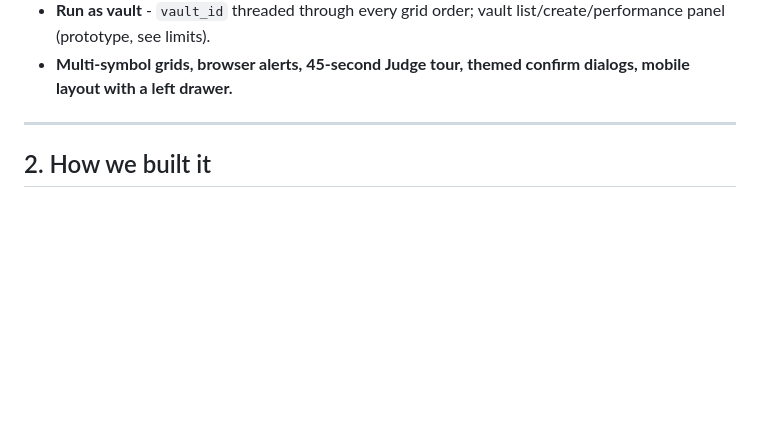
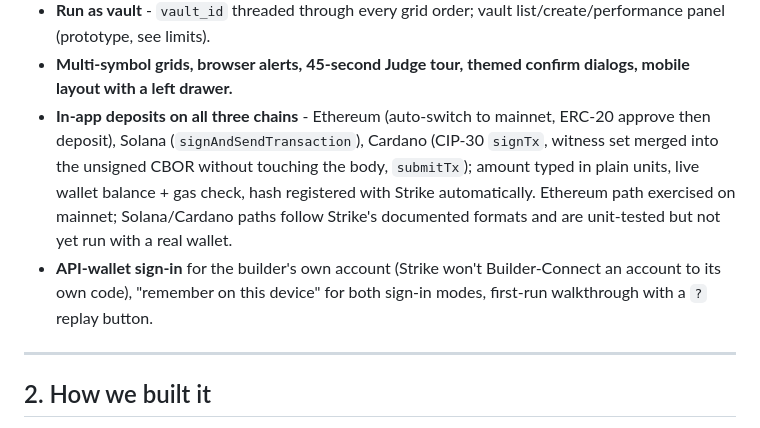
Before and after one commit to mrnetwork0001/Vektor, a Markdown page: README.md, the part around the change. GitHub-like rendering; blank space fills up the shorter version.

Commit message:
docs: multi-chain in-app deposits, API-wallet sign-in, session memory, walkthrough

```diff
--- a/README.md
+++ b/README.md
@@ -59,6 +59,8 @@ Copy `.env.example` to `.env`. Defaults point at **mainnet** (`api.strikefinance
 - **Watchdog** - a `201` with no user-stream event within 8 s is checked with `GET /v2/order`; a 404 means Strike silently dropped it and the rung is freed.
 - **Run as vault** - `vault_id` threaded through every grid order; vault list/create/performance panel (prototype, see limits).
 - **Multi-symbol grids, browser alerts, 45-second Judge tour, themed confirm dialogs, mobile layout with a left drawer.**
+- **In-app deposits on all three chains** - Ethereum (auto-switch to mainnet, ERC-20 approve then deposit), Solana (`signAndSendTransaction`), Cardano (CIP-30 `signTx`, witness set merged into the unsigned CBOR without touching the body, `submitTx`); amount typed in plain units, live wallet balance + gas check, hash registered with Strike automatically. Ethereum path exercised on mainnet; Solana/Cardano paths follow Strike's documented formats and are unit-tested but not yet run with a real wallet.
+- **API-wallet sign-in** for the builder's own account (Strike won't Builder-Connect an account to its own code), "remember on this device" for both sign-in modes, first-run walkthrough with a `?` replay button.
 
 ---
 
```
